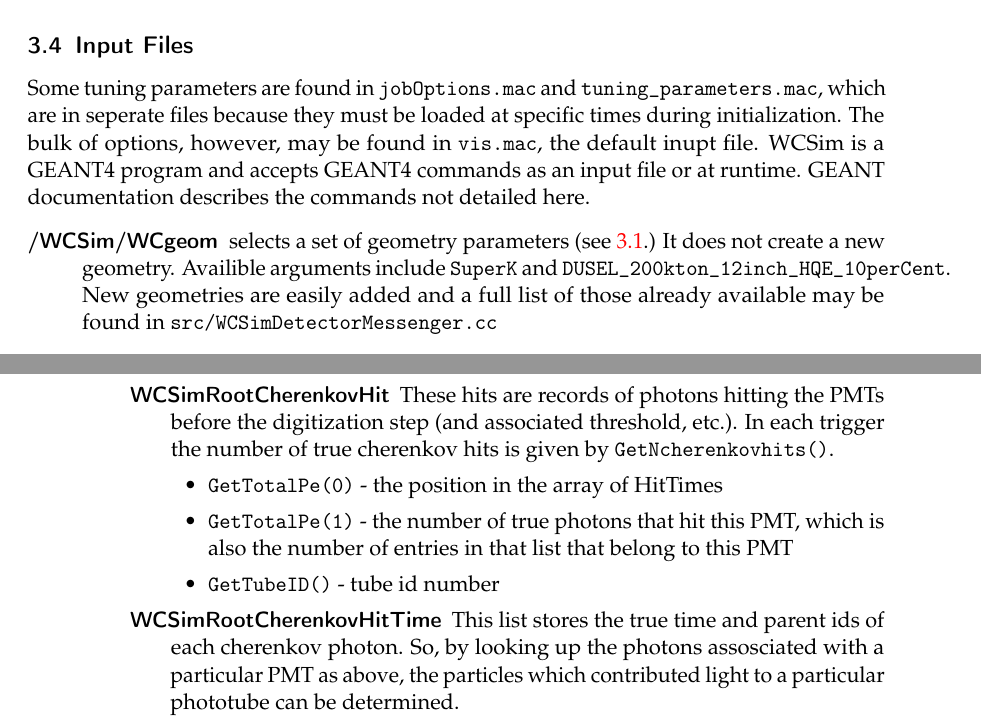
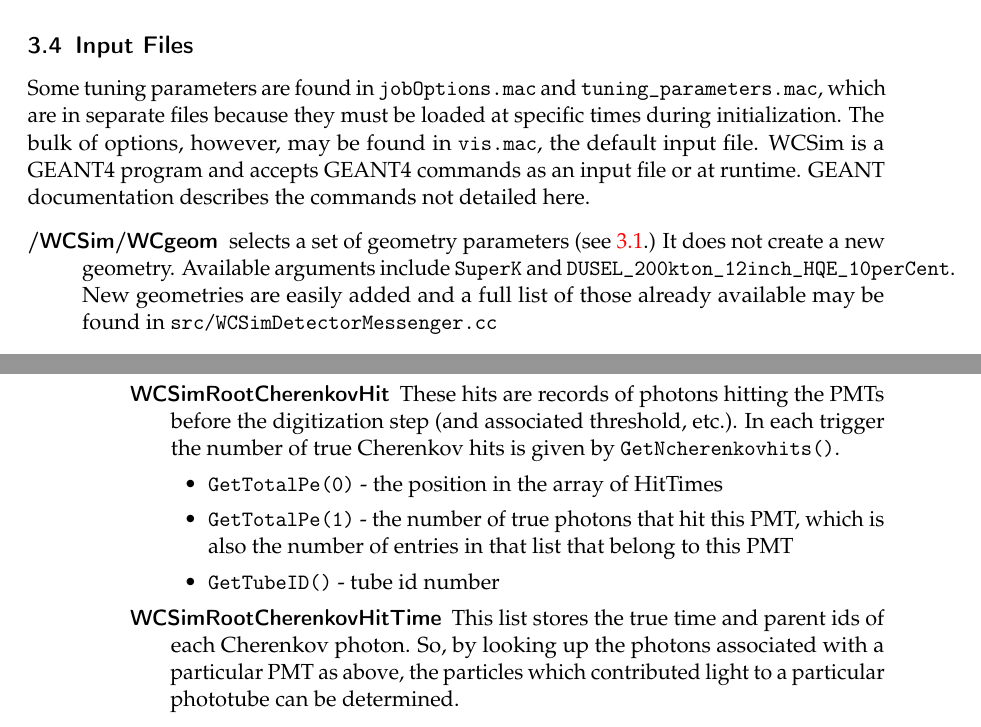
Before and after one commit to WCSim/WCSim-Documentation, a LaTeX document (detector.tex): two parts of pages 10 and 18 of 20, joined at a grey line, cut so that both start at the same text. Compiled offline with pdfLaTeX.

Commit message:
Quick go-over with a spell checker

```diff
--- a/detector.tex
+++ b/detector.tex
@@ -205,9 +205,9 @@
 
 \subsection{Input Files}
 
-Some tuning parameters are found in \texttt{jobOptions.mac} and \texttt{tuning\_parameters.mac}, which are in seperate files because they must be loaded at specific times during initialization.  The bulk of options, however, may be found in \texttt{vis.mac}, the default inupt file.  WCSim is a GEANT4 program  and accepts GEANT4 commands as an input file or at runtime.  GEANT documentation describes the commands not detailed here.
+Some tuning parameters are found in \texttt{jobOptions.mac} and \texttt{tuning\_parameters.mac}, which are in separate files because they must be loaded at specific times during initialization.  The bulk of options, however, may be found in \texttt{vis.mac}, the default input file.  WCSim is a GEANT4 program  and accepts GEANT4 commands as an input file or at runtime.  GEANT documentation describes the commands not detailed here.
 \begin{description}
-\item[/WCSim/WCgeom] selects a set of geometry parameters (see \ref{sec:param}.)  It does not create a new geometry.  Availible arguments include \texttt{SuperK} and \texttt{DUSEL\_200kton\_12inch\_HQE\_10perCent}.  New geometries are easily added and a full list of those already available may be found in \srcfile{DetectorMessenger.cc}
+\item[/WCSim/WCgeom] selects a set of geometry parameters (see \ref{sec:param}.)  It does not create a new geometry.  Available arguments include \texttt{SuperK} and \texttt{DUSEL\_200kton\_12inch\_HQE\_10perCent}.  New geometries are easily added and a full list of those already available may be found in \srcfile{DetectorMessenger.cc}
 \item[/WCSim/Construct] constructs the detector geometry in memory based on the previously selected parameters.  Takes no arguments.
 \item[/WCSim/PMTQEMethod] Selects the quantum efficiency method. Possible arguments are: \texttt{Stacking\_Only}, in which the QE is applied to reduce the total number of photons when the photons are generated; \texttt{Stacking\_And\_SensitiveDetector}, which the (constant) QE at the most efficient wavelength is applied at photon creation, then the remaining (wavelength-dependent) loss is applied at the detector; and \texttt{SensitiveDetector\_Only}, in which QE is applied at the detector only.
 \item[/WCSim/PMTCollEff] Selects wavelength-dependent (\texttt{on}) or -independent (\texttt{off}) quantum efficiency model.
@@ -414,13 +414,13 @@
     \begin{description}
       \item[WCSimRootHeader] is a simple container for the run number, event number, and date of the event.
       \item[WCSimRootTrack] is a true track of a particles generated in the simulation. It contains all the information about the track, like particle species, mass, momentum, the start and top volumes, and the parent species.  In each trigger the number of tracks is given by \texttt{GetNTrack()}.  %Each track contains the methods: \volume{GetIpnu()}, \volume{GetFlag()}, \volume{GetM()}, \volume{GetP()}, \volume{GetE()}, \volume{GetStartvol()}, \volume{GetStopvol()}, \volume{GetDir(i)}, \volume{GetPdir(i)}, \volume{GetStop(i)}, \volume{GetStart(i)}, \volume{GetParenttype(i)}, \volume{GetTime()}, \volume{GetId()}.
-      \item[WCSimRootCherenkovHit] These hits are records of photons hitting the PMTs before the digitization step (and associated threshold, etc.). In each trigger the number of true cherenkov hits is given by \texttt{GetNcherenkovhits()}.
+      \item[WCSimRootCherenkovHit] These hits are records of photons hitting the PMTs before the digitization step (and associated threshold, etc.). In each trigger the number of true Cherenkov hits is given by \texttt{GetNcherenkovhits()}.
           \begin{itemize}
           \item \texttt{GetTotalPe(0)} - the position in the array of HitTimes
           \item \texttt{GetTotalPe(1)} - the number of true photons that hit this PMT, which is also the number of entries in that list that belong to this PMT
           \item \texttt{GetTubeID()} - tube id number
           \end{itemize}
-      \item[WCSimRootCherenkovHitTime] This list stores the true time and parent ids of each cherenkov photon.  So, by looking up the photons assosciated with a particular PMT as above, the particles which contributed light to a particular phototube can be determined.
+      \item[WCSimRootCherenkovHitTime] This list stores the true time and parent ids of each Cherenkov photon.  So, by looking up the photons associated with a particular PMT as above, the particles which contributed light to a particular phototube can be determined.
           \begin{itemize}
           \item \texttt{GetTruetime()} - true time of the hit
           \item \texttt{GetParentID()} - ID number of parent, allowing each photon to be traced to a specific true particle
```
Also changed, not shown: detector.tex (8 more changed lines).
